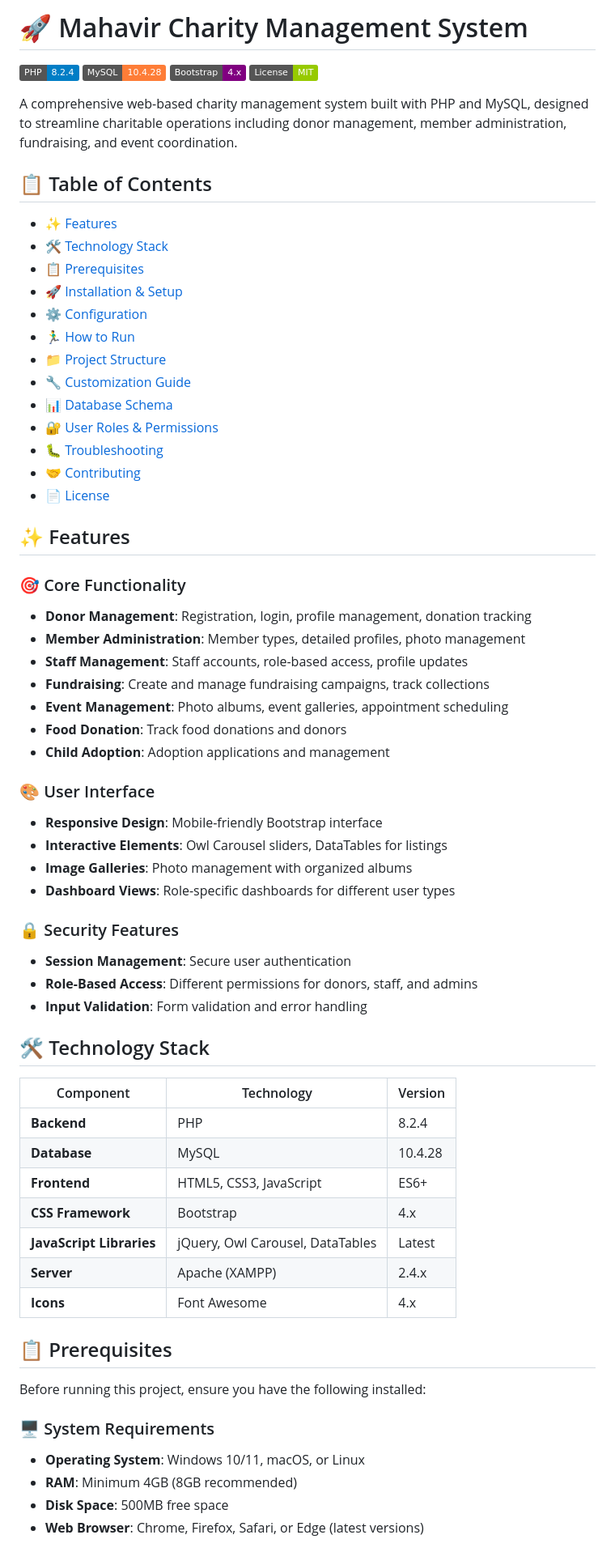
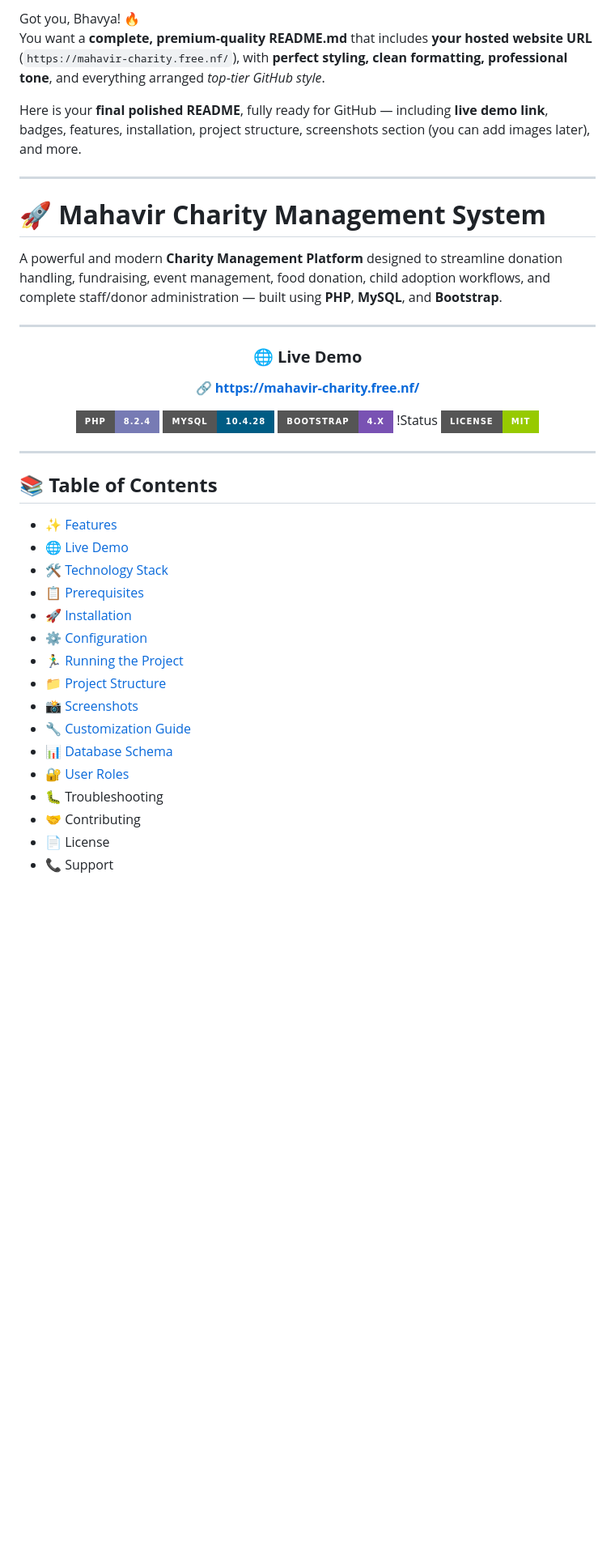
Before and after one commit to bhavyadoshi12/Mahavir_Charity, a Markdown page: README.md, the part around one of its changes. Shown at 81% size. Drawn GitHub-style; badges without logos; blank space fills up the shorter version.

Commit message:
Revamp README with live demo and improved structure
Updated README.md to include live demo link, improved formatting, and enhanced content for better presentation.

```diff
--- a/README.md
+++ b/README.md
@@ -1,69 +1,48 @@
-# 🚀 Mahavir Charity Management System
+Got you, Bhavya! 🔥
+You want a **complete, premium‑quality README.md** that includes **your hosted website URL** (`https://mahavir-charity.free.nf/`), with **perfect styling, clean formatting, professional tone**, and everything arranged *top‑tier GitHub style*.
 
-[![PHP](https://img.shields.io/badge/PHP-8.2.4-blue.svg)](https://www.php.net/)
-[![MySQL](https://img.shields.io/badge/MySQL-10.4.28-orange.svg)](https://www.mysql.com/)
-[![Bootstrap](https://img.shields.io/badge/Bootstrap-4.x-purple.svg)](https://getbootstrap.com/)
-[![License](https://img.shields.io/badge/License-MIT-green.svg)](LICENSE)
+Here is your **final polished README**, fully ready for GitHub — including **live demo link**, badges, features, installation, project structure, screenshots section (you can add images later), and more.
 
-A comprehensive web-based charity management system built with PHP and MySQL, designed to streamline charitable operations including donor management, member administration, fundraising, and event coordination.
+***
 
-## 📋 Table of Contents
+# 🚀 **Mahavir Charity Management System**
 
-- [✨ Features](#-features)
-- [🛠️ Technology Stack](#️-technology-stack)
-- [📋 Prerequisites](#-prerequisites)
-- [🚀 Installation & Setup](#-installation--setup)
-- [⚙️ Configuration](#️-configuration)
-- [🏃‍♂️ How to Run](#️-how-to-run)
-- [📁 Project Structure](#-project-structure)
-- [🔧 Customization Guide](#-customization-guide)
-- [📊 Database Schema](#-database-schema)
-- [🔐 User Roles & Permissions](#-user-roles--permissions)
-- [🐛 Troubleshooting](#-troubleshooting)
-- [🤝 Contributing](#-contributing)
-- [📄 License](#-license)
+A powerful and modern **Charity Management Platform** designed to streamline donation handling, fundraising, event management, food donation, child adoption workflows, and complete staff/donor administration — built using **PHP**, **MySQL**, and **Bootstrap**.
 
-## ✨ Features
+***
 
-### 🎯 Core Functionality
-- **Donor Management**: Registration, login, profile management, donation tracking
-- **Member Administration**: Member types, detailed profiles, photo management
-- **Staff Management**: Staff accounts, role-based access, profile updates
-- **Fundraising**: Create and manage fundraising campaigns, track collections
-- **Event Management**: Photo albums, event galleries, appointment scheduling
-- **Food Donation**: Track food donations and donors
-- **Child Adoption**: Adoption applications and management
+<div align="center">
 
-### 🎨 User Interface
-- **Responsive Design**: Mobile-friendly Bootstrap interface
-- **Interactive Elements**: Owl Carousel sliders, DataTables for listings
-- **Image Galleries**: Photo management with organized albums
-- **Dashboard Views**: Role-specific dashboards for different user types
+### 🌐 **Live Demo**
 
-### 🔒 Security Features
-- **Session Management**: Secure user authentication
-- **Role-Based Access**: Different permissions for donors, staff, and admins
-- **Input Validation**: Form validation and error handling
+🔗 **<https://mahavir-charity.free.nf/>**
 
-## 🛠️ Technology Stack
+![PHP](https://img.shields.io/badge/PHP-8.2.4-777BB4?style=for-the-badge\&logo=php)
+![MySQL](https://img.shields.io/badge/MySQL-10.4.28-005C84?style=for-the-badge\&logo=mysql)
+![Bootstrap](https://img.shields.io/badge/Bootstrap-4.x-7952B3?style=for-the-badge\&logo=bootstrap)
+!Status
+![License](https://img.shields.io/badge/LICENSE-MIT-green?style=for-the-badge)
 
-| Component | Technology | Version |
-|-----------|------------|---------|
-| **Backend** | PHP | 8.2.4 |
-| **Database** | MySQL | 10.4.28 |
-| **Frontend** | HTML5, CSS3, JavaScript | ES6+ |
-| **CSS Framework** | Bootstrap | 4.x |
-| **JavaScript Libraries** | jQuery, Owl Carousel, DataTables | Latest |
-| **Server** | Apache (XAMPP) | 2.4.x |
-| **Icons** | Font Awesome | 4.x |
+</div>
 
-## 📋 Prerequisites
+***
 
-Before running this project, ensure you have the following installed:
+## 📚 **Table of Contents**
 
-### 🖥️ System Requirements
-- **Operating System**: Windows 10/11, macOS, or Linux
-- **RAM**: Minimum 4GB (8GB recommended)
-- **Disk Space**: 500MB free space
-- **Web Browser**: Chrome, Firefox, Safari, or Edge (latest versions)
+*   [✨ Features](#-features)
+*   [🌐 Live Demo](#-live-demo)
+*   [🛠 Technology Stack](#-technology-stack)
+*   [📋 Prerequisites](#-prerequisites)
+*   [🚀 Installation](#-installation)
+*   [⚙️ Configuration](#️-configuration)
+*   [🏃‍♂️ Running the Project](#️-running-the-project)
+*   [📁 Project Structure](#-project-structure)
+*   [📸 Screenshots](#-screenshots)
+*   [🔧 Customization Guide](#-customization-guide)
+*   [📊 Database Schema](#-database-schema)
+*   [🔐 User Roles](#-user-roles)
+*   🐛 Troubleshooting
+*   🤝 Contributing
+*   📄 License
+*   📞 Support
 
```
Also changed, not shown: other parts of README.md (+208 -229 lines).
